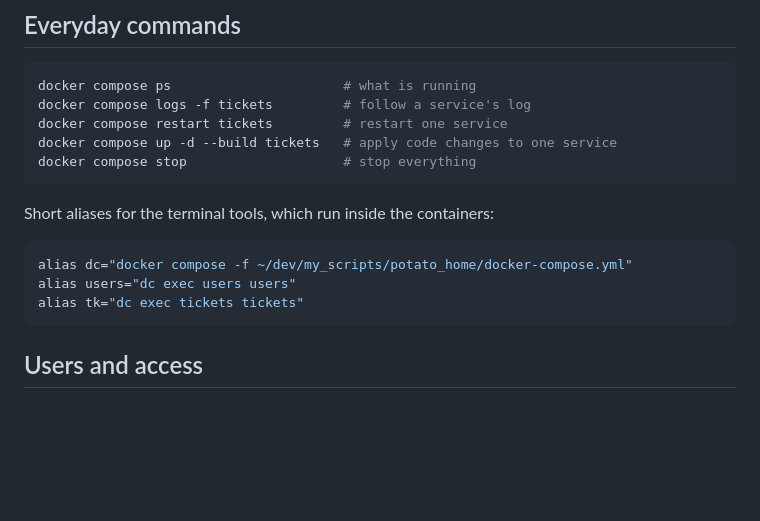
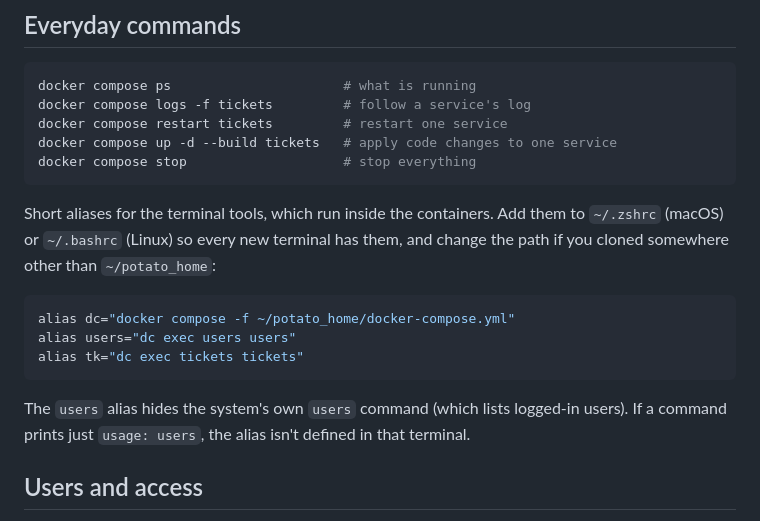
Before and after one commit to vadikzhuk/potato_home, a Markdown page: README.md, the part around the change. Rendered like a GitHub page; blank space fills up the shorter version.

Commit message:
README: aliases point at ~/potato_home, note the built-in users command
Co-Authored-By: Claude Opus 5.5 <noreply@anthropic.com>

````diff
--- a/README.md
+++ b/README.md
@@ -55,13 +55,18 @@ docker compose up -d --build tickets   # apply code changes to one service
 docker compose stop                    # stop everything
 ```
 
-Short aliases for the terminal tools, which run inside the containers:
+Short aliases for the terminal tools, which run inside the containers. Add them to
+`~/.zshrc` (macOS) or `~/.bashrc` (Linux) so every new terminal has them, and change the
+path if you cloned somewhere other than `~/potato_home`:
 
 ```bash
-alias dc="docker compose -f ~/dev/my_scripts/potato_home/docker-compose.yml"
+alias dc="docker compose -f ~/potato_home/docker-compose.yml"
 alias users="dc exec users users"
 alias tk="dc exec tickets tickets"
 ```
+
+The `users` alias hides the system's own `users` command (which lists logged-in users).
+If a command prints just `usage: users`, the alias isn't defined in that terminal.
 
 ## Users and access
 
````
